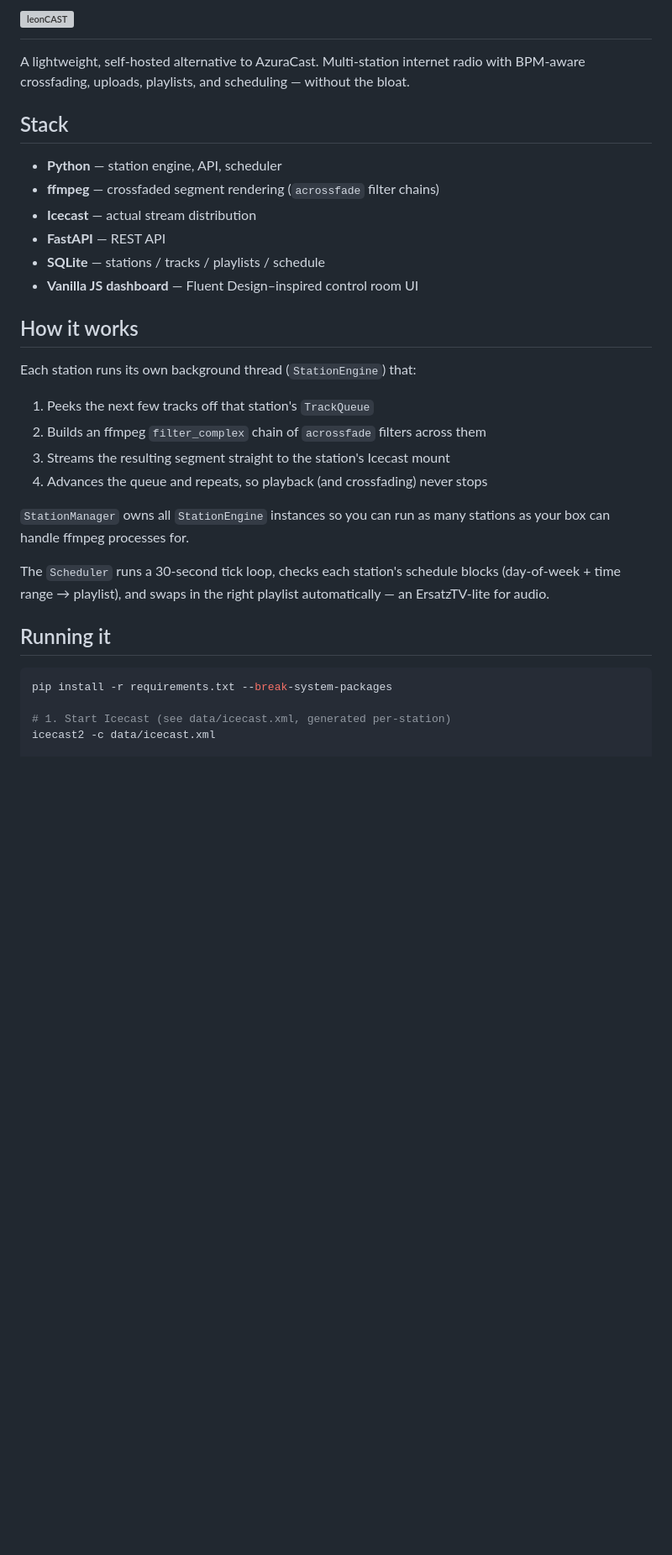
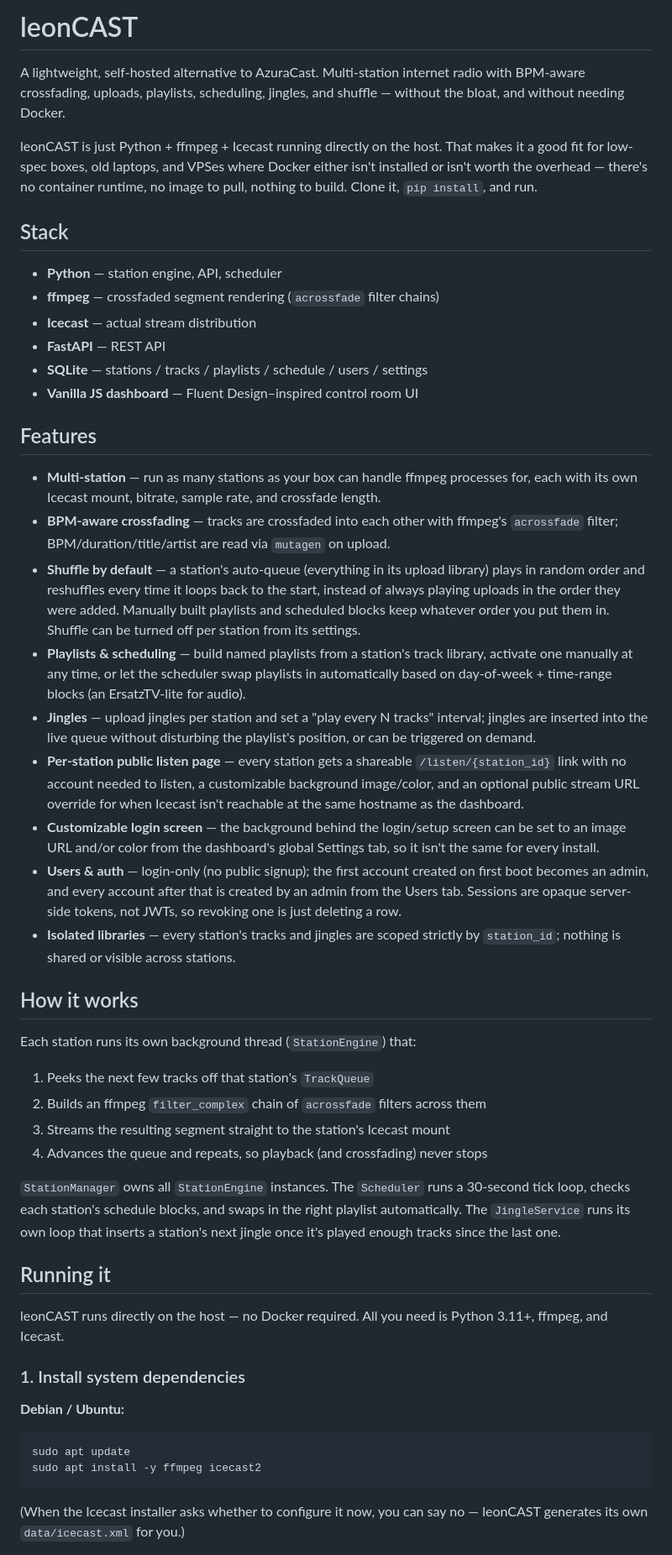
Before and after one commit to weareleon/leoncast, a Markdown page: README.md, the part around one of its changes. Shown at 84% size. Rendered like a GitHub page; blank space fills up the shorter version; grey boxes are pictures that could not be loaded.

Commit message:
changed a lot of stuff in the readme

````diff
--- a/README.md
+++ b/README.md
@@ -2,7 +2,13 @@
 
 A lightweight, self-hosted alternative to AzuraCast. Multi-station internet
-radio with BPM-aware crossfading, uploads, playlists, and scheduling —
-without the bloat.
+radio with BPM-aware crossfading, uploads, playlists, scheduling, jingles,
+and shuffle — without the bloat, and without needing Docker.
+
+leonCAST is just Python + ffmpeg + Icecast running directly on the host.
+That makes it a good fit for low-spec boxes, old laptops, and VPSes where
+Docker either isn't installed or isn't worth the overhead — there's no
+container runtime, no image to pull, nothing to build. Clone it, `pip
+install`, and run.
 
 ## Stack
 
@@ -10,8 +16,44 @@ without the bloat.
 - **ffmpeg** — crossfaded segment rendering (`acrossfade` filter chains)
 - **Icecast** — actual stream distribution
 - **FastAPI** — REST API
-- **SQLite** — stations / tracks / playlists / schedule
+- **SQLite** — stations / tracks / playlists / schedule / users / settings
 - **Vanilla JS dashboard** — Fluent Design–inspired control room UI
+
+## Features
+
+- **Multi-station** — run as many stations as your box can handle ffmpeg
+  processes for, each with its own Icecast mount, bitrate, sample rate,
+  and crossfade length.
+- **BPM-aware crossfading** — tracks are crossfaded into each other with
+  ffmpeg's `acrossfade` filter; BPM/duration/title/artist are read via
+  `mutagen` on upload.
+- **Shuffle by default** — a station's auto-queue (everything in its
+  upload library) plays in random order and reshuffles every time it
+  loops back to the start, instead of always playing uploads in the order
+  they were added. Manually built playlists and scheduled blocks keep
+  whatever order you put them in. Shuffle can be turned off per station
+  from its settings.
+- **Playlists & scheduling** — build named playlists from a station's
+  track library, activate one manually at any time, or let the scheduler
+  swap playlists in automatically based on day-of-week + time-range
+  blocks (an ErsatzTV-lite for audio).
+- **Jingles** — upload jingles per station and set a "play every N
+  tracks" interval; jingles are inserted into the live queue without
+  disturbing the playlist's position, or can be triggered on demand.
+- **Per-station public listen page** — every station gets a shareable
+  `/listen/{station_id}` link with no account needed to listen, a
+  customizable background image/color, and an optional public stream
+  URL override for when Icecast isn't reachable at the same hostname as
+  the dashboard.
+- **Customizable login screen** — the background behind the login/setup
+  screen can be set to an image URL and/or color from the dashboard's
+  global Settings tab, so it isn't the same for every install.
+- **Users & auth** — login-only (no public signup); the first account
+  created on first boot becomes an admin, and every account after that is
+  created by an admin from the Users tab. Sessions are opaque
+  server-side tokens, not JWTs, so revoking one is just deleting a row.
+- **Isolated libraries** — every station's tracks and jingles are scoped
+  strictly by `station_id`; nothing is shared or visible across stations.
 
 ## How it works
 
@@ -22,18 +64,26 @@ Each station runs its own background thread (`StationEngine`) that:
 3. Streams the resulting segment straight to the station's Icecast mount
 4. Advances the queue and repeats, so playback (and crossfading) never stops
 
-`StationManager` owns all `StationEngine` instances so you can run as many
-stations as your box can handle ffmpeg processes for.
-
-The `Scheduler` runs a 30-second tick loop, checks each station's schedule
-blocks (day-of-week + time range → playlist), and swaps in the right
-playlist automatically — an ErsatzTV-lite for audio.
+`StationManager` owns all `StationEngine` instances. The `Scheduler` runs a
+30-second tick loop, checks each station's schedule blocks, and swaps in
+the right playlist automatically. The `JingleService` runs its own loop
+that inserts a station's next jingle once it's played enough tracks since
+the last one.
 
 ## Running it
 
+leonCAST runs directly on the host — no Docker required. All you need is
+Python 3.11+, ffmpeg, and Icecast.
+
+### 1. Install system dependencies
+
+**Debian / Ubuntu:**
+
 ```bash
-pip install -r requirements.txt --break-system-packages
+sudo apt update
+sudo apt install -y ffmpeg icecast2
+```
 
-# 1. Start Icecast (see data/icecast.xml, generated per-station)
-icecast2 -c data/icecast.xml
+(When the Icecast installer asks whether to configure it now, you can say
+no — leonCAST generates its own `data/icecast.xml` for you.)
 
````
Also changed, not shown: other parts of README.md (+88 -10 lines).
